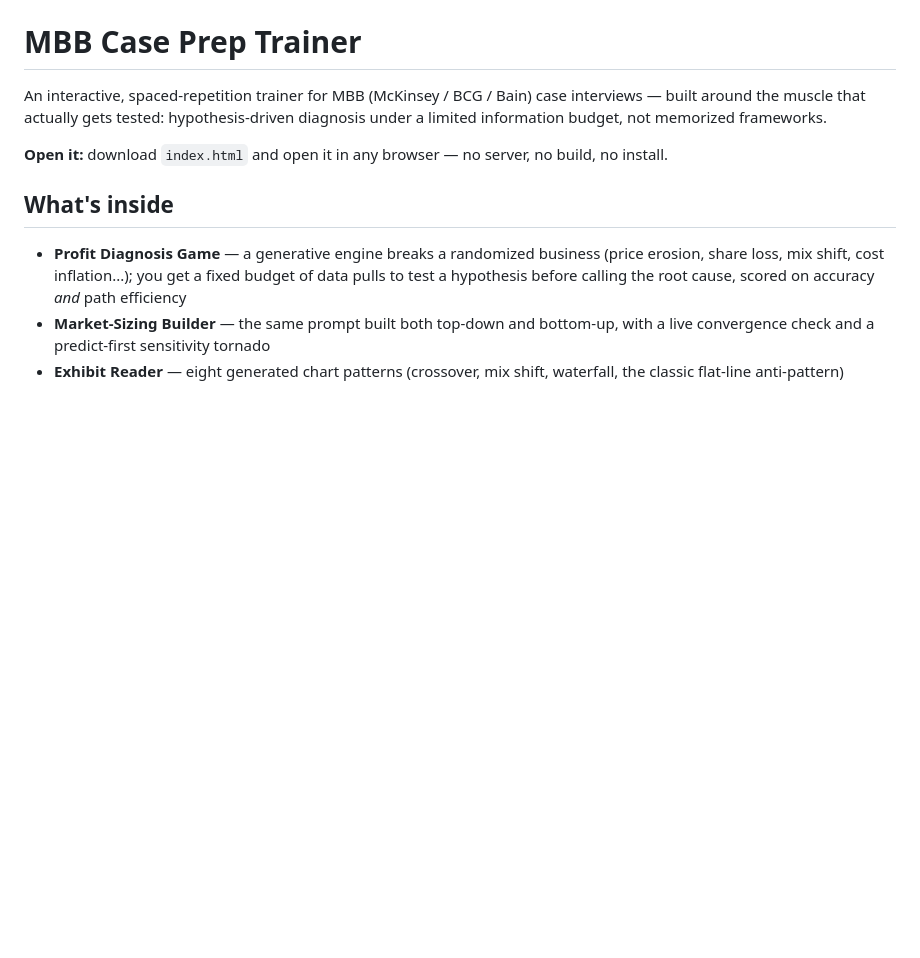
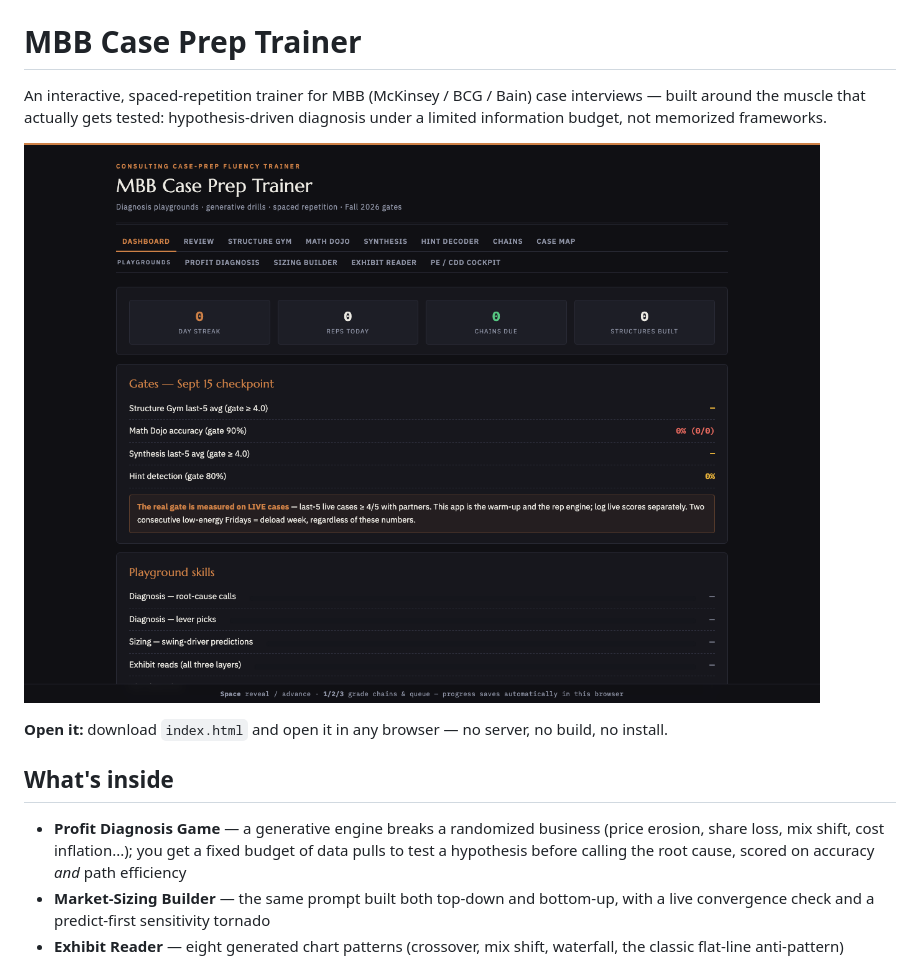
Before and after one commit to bakul007/consultingtrainer, a Markdown page: README.md, the part around the change. GitHub-like rendering; pictures changed too: docs/screenshot.png (added); blank space fills up the shorter version.

Commit message:
Add dashboard screenshot to README, drop confidential banner from UI

```diff
--- a/README.md
+++ b/README.md
@@ -1,6 +1,8 @@
 # MBB Case Prep Trainer
 
 An interactive, spaced-repetition trainer for MBB (McKinsey / BCG / Bain) case interviews — built around the muscle that actually gets tested: hypothesis-driven diagnosis under a limited information budget, not memorized frameworks.
+
+![Dashboard screenshot](docs/screenshot.png)
 
 **Open it:** download `index.html` and open it in any browser — no server, no build, no install.
 
```
Also changed, not shown: 1 other file.
